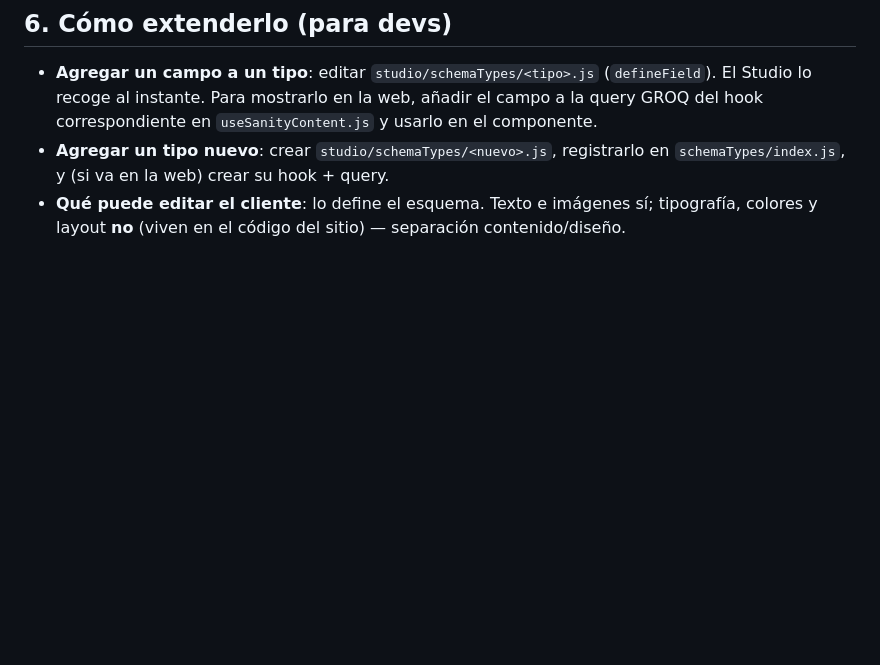
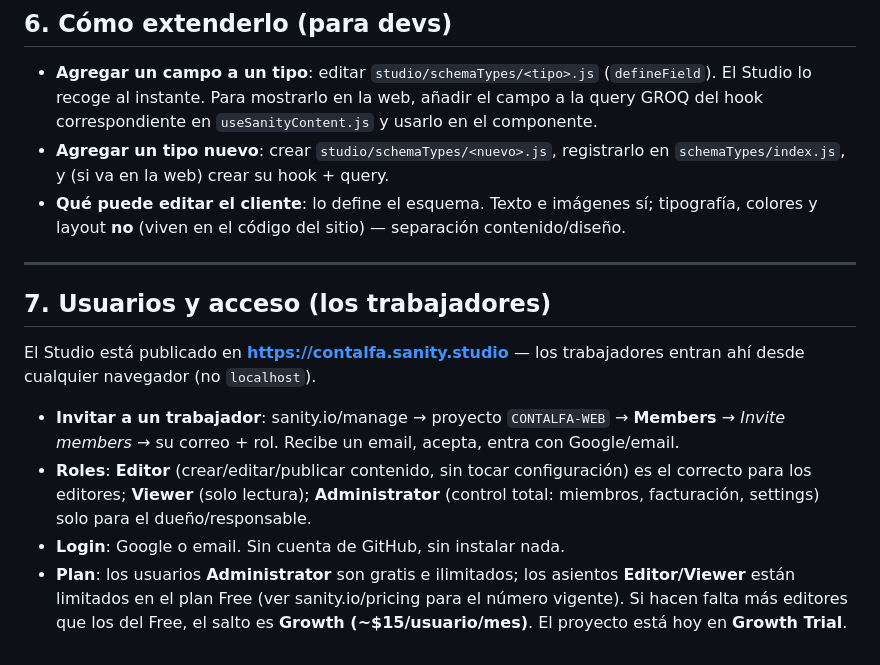
Before and after one commit to KikeBejarano/CONTALFA-WEB, a Markdown page: docs/sanity.md, the part around the change. Drawn GitHub-style; blank space fills up the shorter version.

Commit message:
docs/sanity.md: add user & access section (inviting staff, roles, plan)
Co-Authored-By: Claude Opus 4.8 <noreply@anthropic.com>

```diff
--- a/docs/sanity.md
+++ b/docs/sanity.md
@@ -139,3 +139,21 @@ cd studio && npx sanity cors add http://localhost:5173 --no-credentials
   `schemaTypes/index.js`, y (si va en la web) crear su hook + query.
 - **Qué puede editar el cliente**: lo define el esquema. Texto e imágenes sí; tipografía,
   colores y layout **no** (viven en el código del sitio) — separación contenido/diseño.
+
+---
+
+## 7. Usuarios y acceso (los trabajadores)
+
+El Studio está publicado en **https://contalfa.sanity.studio** — los trabajadores entran
+ahí desde cualquier navegador (no `localhost`).
+
+- **Invitar a un trabajador**: sanity.io/manage → proyecto `CONTALFA-WEB` → **Members** →
+  *Invite members* → su correo + rol. Recibe un email, acepta, entra con Google/email.
+- **Roles**: **Editor** (crear/editar/publicar contenido, sin tocar configuración) es el
+  correcto para los editores; **Viewer** (solo lectura); **Administrator** (control total:
+  miembros, facturación, settings) solo para el dueño/responsable.
+- **Login**: Google o email. Sin cuenta de GitHub, sin instalar nada.
+- **Plan**: los usuarios **Administrator** son gratis e ilimitados; los asientos
+  **Editor/Viewer** están limitados en el plan Free (ver sanity.io/pricing para el número
+  vigente). Si hacen falta más editores que los del Free, el salto es **Growth (~$15/usuario/mes)**.
+  El proyecto está hoy en **Growth Trial**.
```
